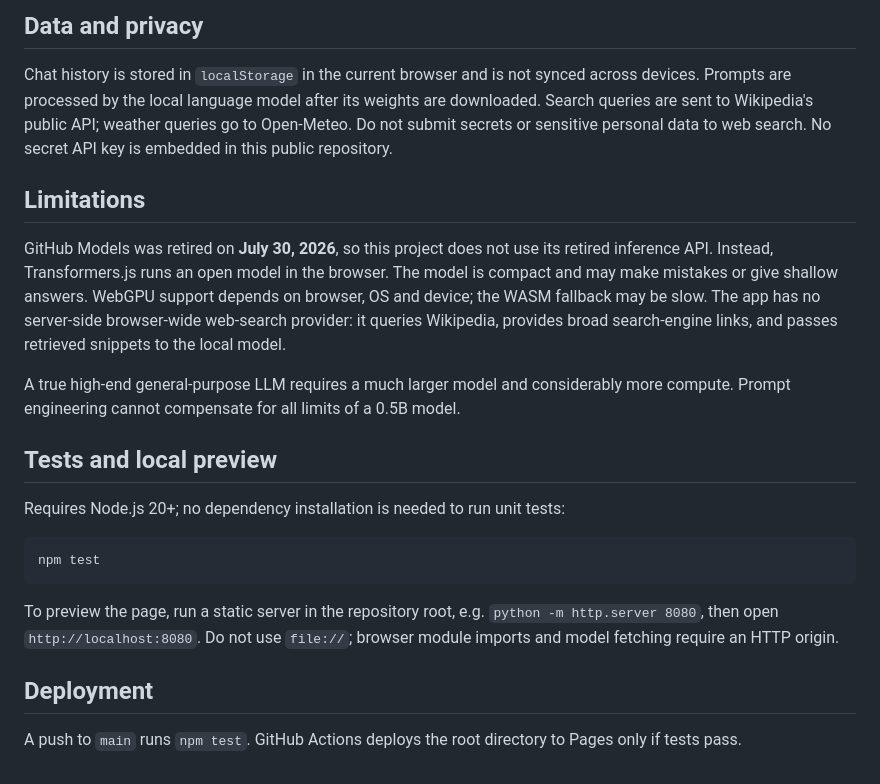
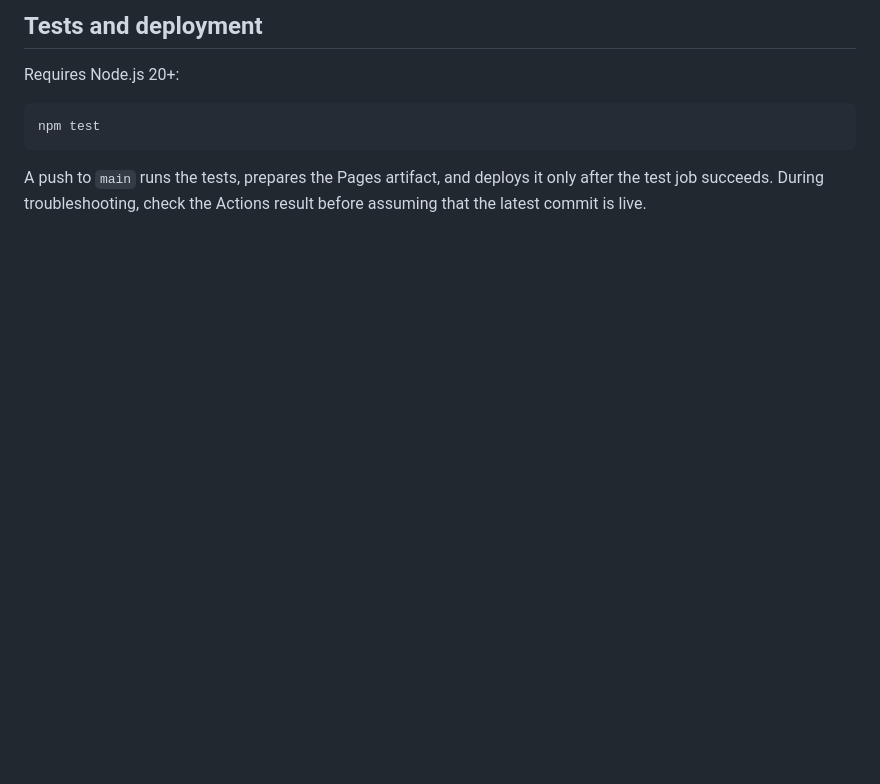
Before and after one commit to LEDERG777-TEXNARIC/LEDERG_NEIRO, a Markdown page: README.md, the part around one of its changes. Rendered like a GitHub page; blank space fills up the shorter version.

````diff
--- a/README.md
+++ b/README.md
@@ -39,24 +55,10 @@ A minimal chat-first LEDERG AI experiment published on GitHub Pages. Text answer
 
-## Data and privacy
+## Tests and deployment
 
-Chat history is stored in `localStorage` in the current browser and is not synced across devices. Prompts are processed by the local language model after its weights are downloaded. Search queries are sent to Wikipedia's public API; weather queries go to Open-Meteo. Do not submit secrets or sensitive personal data to web search. No secret API key is embedded in this public repository.
-
-## Limitations
-
-GitHub Models was retired on **July 30, 2026**, so this project does not use its retired inference API. Instead, Transformers.js runs an open model in the browser. The model is compact and may make mistakes or give shallow answers. WebGPU support depends on browser, OS and device; the WASM fallback may be slow. The app has no server-side browser-wide web-search provider: it queries Wikipedia, provides broad search-engine links, and passes retrieved snippets to the local model.
-
-A true high-end general-purpose LLM requires a much larger model and considerably more compute. Prompt engineering cannot compensate for all limits of a 0.5B model.
-
-## Tests and local preview
-
-Requires Node.js 20+; no dependency installation is needed to run unit tests:
+Requires Node.js 20+:
 
 ```bash
 npm test
 ```
 
-To preview the page, run a static server in the repository root, e.g. `python -m http.server 8080`, then open `http://localhost:8080`. Do not use `file://`; browser module imports and model fetching require an HTTP origin.
-
-## Deployment
-
-A push to `main` runs `npm test`. GitHub Actions deploys the root directory to Pages only if tests pass.
+A push to `main` runs the tests, prepares the Pages artifact, and deploys it only after the test job succeeds. During troubleshooting, check the Actions result before assuming that the latest commit is live.
````
Also changed, not shown: other parts of README.md (+46 -30 lines).
